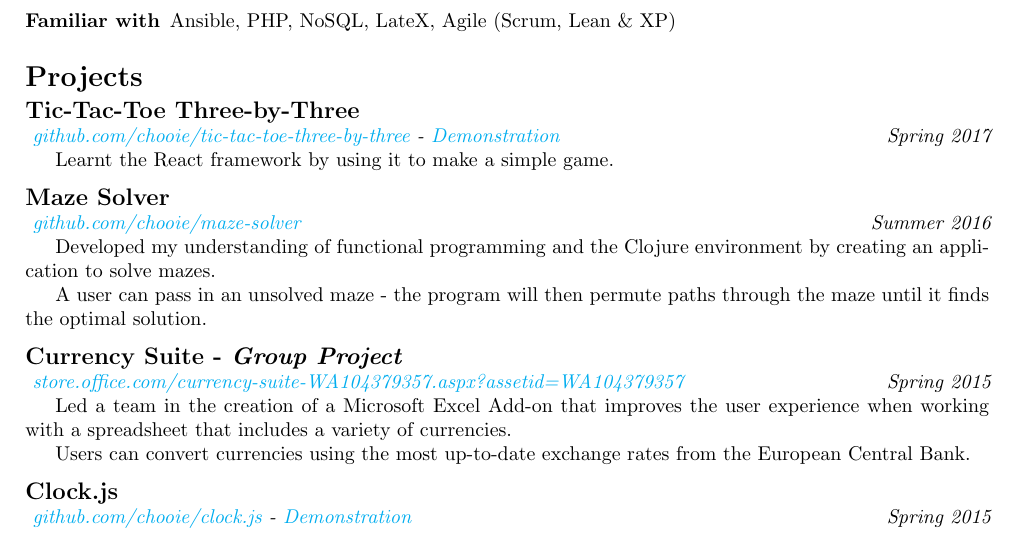
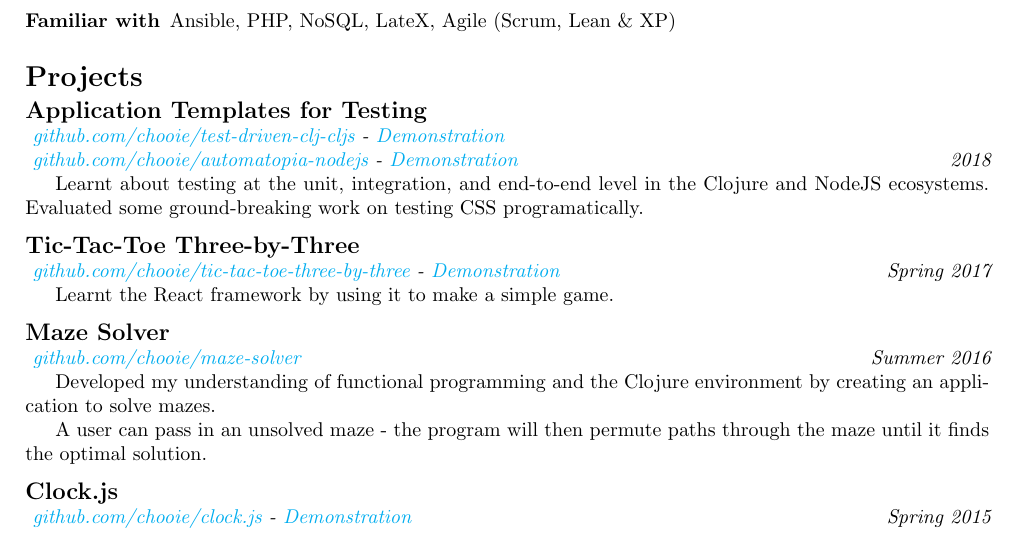
Before and after one commit to chooie/latex-resume, a LaTeX CV (charlie_hebert_resume.tex, which reads src/sections/projects.tex): part of page 2 of 2, cut so that both start at the same text. Compiled offline with pdfLaTeX.

Commit message:
Add testing template projects

```diff
--- a/src/sections/projects.tex
+++ b/src/sections/projects.tex
@@ -1,4 +1,37 @@
 \section*{Projects}
+
+\subsection*{Application Templates for Testing}
+\noindent\begin{minipage}[b]{0.8\textwidth}
+  \flushleft
+  \emph{
+    \href
+    {https://github.com/chooie/test-driven-clj-cljs}
+    {github.com/chooie/test-driven-clj-cljs} -
+    \href
+    {https://chooie-my-app-production.herokuapp.com/}
+    {Demonstration}
+  }
+\end{minipage}
+
+\noindent\begin{minipage}[b]{0.8\textwidth}
+  \flushleft
+  \emph{
+    \href
+    {https://github.com/chooie/automatopia-nodejs}
+    {github.com/chooie/automatopia-nodejs} -
+    \href
+    {https://automatopia-nodejs-production.herokuapp.com/}
+    {Demonstration}
+  }
+\end{minipage}
+\noindent\begin{minipage}[b]{0.2\textwidth}
+  \flushright
+  \emph{2018}
+\end{minipage}
+
+Learnt about testing at the unit, integration, and end-to-end level in the
+Clojure and NodeJS ecosystems. Evaluated some ground-breaking work on testing
+CSS programatically.
 
 \subsection*{Tic-Tac-Toe Three-by-Three}
 \noindent\begin{minipage}[b]{0.8\textwidth}
@@ -37,28 +70,6 @@ by creating an application to solve mazes.
 A user can pass in an unsolved maze - the program will then permute paths
 through the maze until it finds the optimal solution.
 
-\subsection*{Currency Suite - \textit{Group Project}}
-\noindent\begin{minipage}[b]{0.8\textwidth}
-  \flushleft
-  \emph{
-    \href
-    {https://store.office.com/currency-suite-WA104379357.aspx?%
-                                assetid=WA104379357}
-    {store.office.com/currency-suite-WA104379357.aspx?assetid=WA104379357}
-  }
-\end{minipage}
-\noindent\begin{minipage}[b]{0.2\textwidth}
-  \flushright
-  \emph{Spring 2015}
-\end{minipage}
-
-Led a team in the creation of a Microsoft Excel Add-on that improves the user
-experience when working with a spreadsheet that includes a variety of
-currencies.
-
-Users can convert currencies using the most up-to-date exchange rates from the
-European Central Bank.
-
 \subsection*{Clock.js}
 \noindent\begin{minipage}[b]{0.5\textwidth}
   \flushleft
```
Also changed, not shown: 1 other file.
